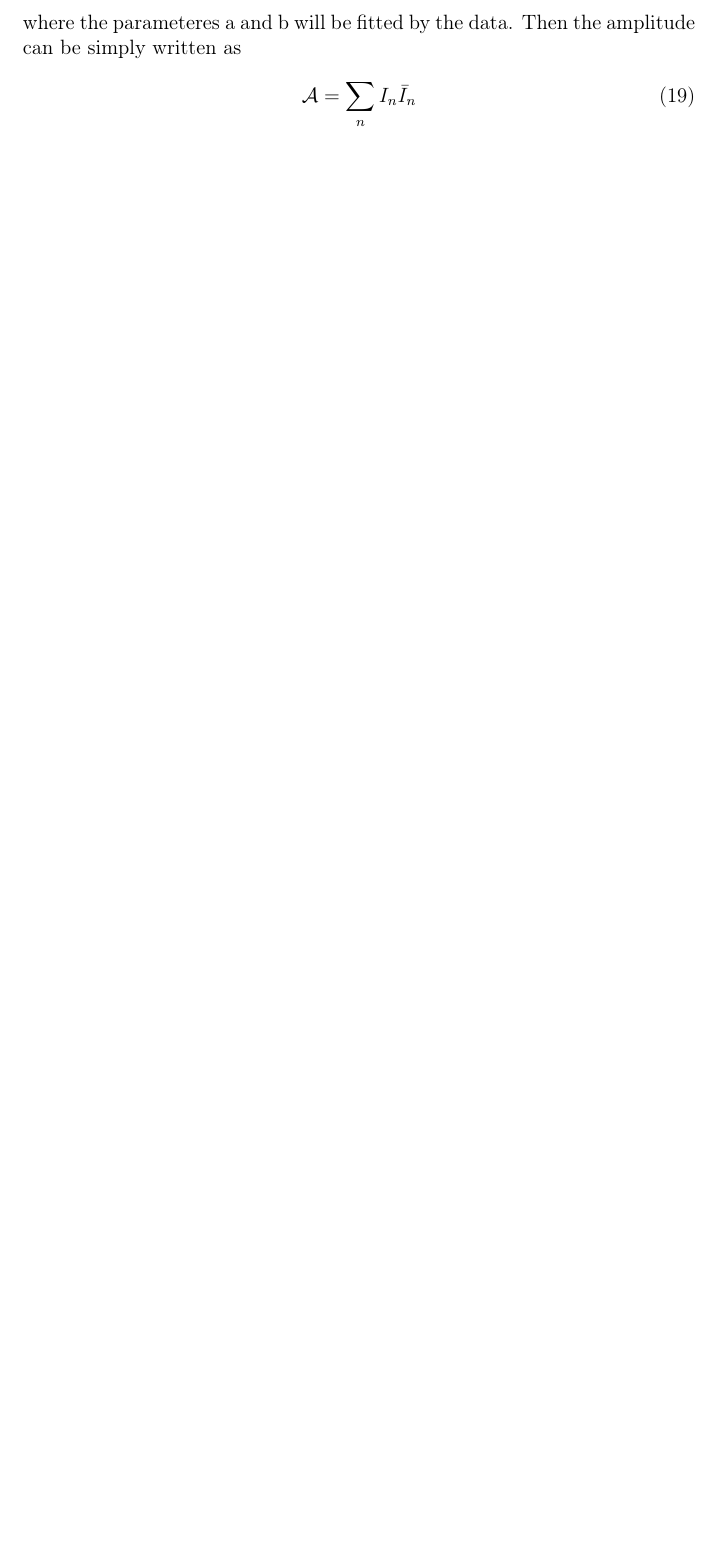
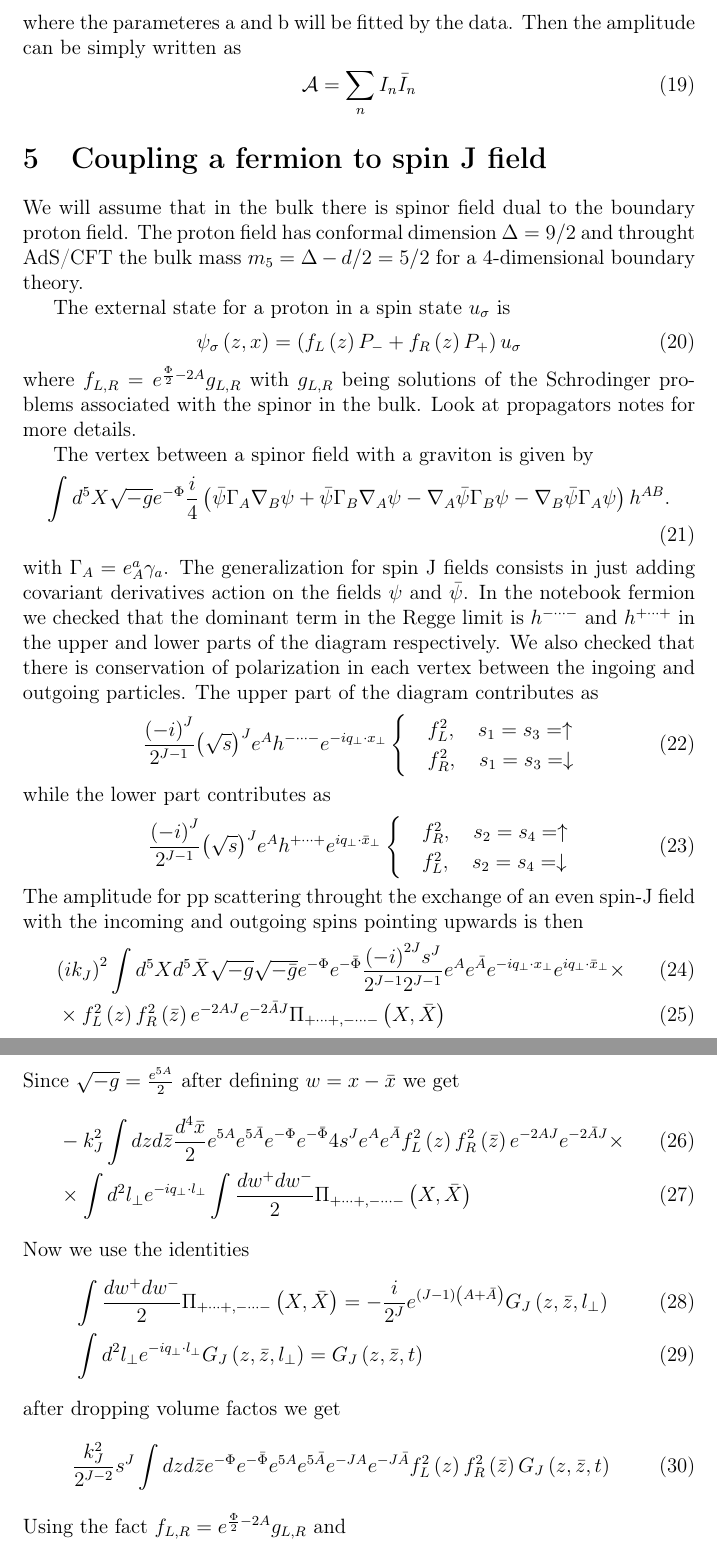
Before and after one commit to artur-amorim/pp-scattering, a LaTeX paper (notes/scattering_amplitude.tex): part of page 5 of 5 before the commit and two parts of pages 5 and 6 of 6 after it, the two joined at a grey line, cut so that both start at the same text, the shorter picture padded with empty space. Compiled offline with pdfLaTeX.

Commit message:
Added the spinor scattering amplitude to the notes.

```diff
--- a/notes/scattering_amplitude.tex
+++ b/notes/scattering_amplitude.tex
@@ -137,3 +137,56 @@ Then the amplitude can be simply written as
 \begin{align}
     \mathcal{A} = \sum_n I_n \bar{I}_n
 \end{align}
+
+%%%%%%%%%%%%%%%%%%%%%%%%%%%%%%%%%%%%%%
+\section{Coupling a fermion to spin J field}
+%%%%%%%%%%%%%%%%%%%%%%%%%%%%%%%%%%%%%%
+We will assume that in the bulk there is spinor field dual to the boundary proton field. The proton field has conformal dimension $\Delta = 9 / 2$ and throught AdS/CFT the bulk mass $m_5 = \Delta - d / 2 = 5 / 2$ for a 4-dimensional boundary theory.
+
+The external state for a proton in a spin state $u_\sigma$ is
+\begin{align}
+    \psi_\sigma \left( z, x\right) = \left( f_L \left(z\right) P_{-} + f_R \left(z\right) P_{+}\right) u_\sigma
+\end{align}
+where $f_{L,R} = e^{\frac{\Phi}{2} - 2 A} g_{L,R}$ with $g_{L,R}$ being solutions of the Schrodinger problems associated with the spinor in the bulk. Look at propagators notes for more details.
+
+The vertex between a spinor field with a graviton is given by
+\begin{align}
+    \int d^5 X \sqrt{-g} e^{-\Phi} \frac{i}{4} \left( \bar{\psi} \Gamma_A \nabla_B \psi + \bar{\psi} \Gamma_B \nabla_A  \psi - \nabla_A \bar{\psi} \Gamma_B \psi - \nabla_B \bar{\psi} \Gamma_A \psi  \right) h^{AB}.
+\end{align}
+with $\Gamma_A = e^a_A \gamma_a$. The generalization for spin J fields consists in just adding covariant derivatives action on the fields $\psi$ and $\bar{\psi}$. In the notebook fermion we checked that the dominant term in the Regge limit is $h^{-\cdots-}$ and $h^{+\cdots+}$ in the upper and lower parts of the diagram respectively. We also checked that there is conservation of polarization in each vertex between the ingoing and outgoing particles. The upper part of the diagram contributes as
+\begin{align}
+    \frac{{\left(-i\right)}^J}{2^{J-1}} {\left( \sqrt{s} \right)}^J e^A h^{- \cdots -} e^{- i q_\perp \cdot x_\perp}
+    \begin{cases}
+        & f_L^2 ,\quad s_1 = s_3 = \uparrow \\
+        & f_R^2 ,\quad s_1 = s_3 = \downarrow
+    \end{cases}
+\end{align}
+while the lower part contributes as
+\begin{align}
+    \frac{{\left(-i\right)}^J}{2^{J-1}} {\left( \sqrt{s} \right)}^J e^A h^{+ \cdots +} e^{ i q_\perp \cdot \bar{x}_\perp}
+    \begin{cases}
+        & f_R^2 ,\quad s_2 = s_4 = \uparrow \\
+        & f_L^2 ,\quad s_2 = s_4 = \downarrow
+    \end{cases}
+\end{align}
+The amplitude for pp scattering throught the exchange of an even spin-J field with the incoming and outgoing spins pointing upwards is then
+\begin{align}
+    &{\left( i k_J \right)}^2 \int d^5X d^5 \bar{X} \sqrt{-g} \sqrt{-\bar{g}} e^{-\Phi} e^{-\bar{\Phi}} \frac{{\left(-i\right)}^{2 J}s^J}{2^{J-1} 2^{J-1}} e^{A} e^{\bar{A}} e^{- i q_\perp \cdot x_\perp} e^{ i q_\perp \cdot \bar{x}_\perp} \times \\
+    & \times f_L^2\left(z\right)f_R^2\left(\bar{z}\right) e^{- 2 A J} e^{-2 \bar{A} J} \Pi_{+\cdots +, - \cdots -} \left(X , \bar{X} \right)
+\end{align}
+Since $\sqrt{-g} = \frac{e^{5A}}{2}$ after defining $w = x - \bar{x}$ we get
+\begin{align}
+    & - k_J^2 \int dz d\bar{z} \frac{d^4 \bar{x}}{2} e^{5 A} e^{5 \bar{A}} e^{-\Phi} e^{-\bar{\Phi}} 4 s^J e^A e^{\bar{A}} f_L^2\left(z\right)f_R^2\left(\bar{z}\right) e^{-2 A J} e^{-2 \bar{A} J} \times \\
+    & \times \int d^2l_\perp e^{- i q_\perp \cdot l_\perp} \int \frac{dw^+ dw^-}{2} \Pi_{+ \cdots +, - \cdots -} \left(X, \bar{X} \right)
+\end{align}
+Now we use the identities
+\begin{align}
+    & \int \frac{dw^+ dw^-}{2} \Pi_{+ \cdots +, - \cdots -} \left(X , \bar{X}\right) = - \frac{i}{2^J} e^{\left(J-1\right)\left( A +\bar{A} \right)} G_J \left(z, \bar{z}, l_\perp \right) \\
+    & \int d^2 l_\perp e^{- i q_\perp \cdot l_\perp} G_J \left(z, \bar{z}, l_\perp \right) = G_J \left(z, \bar{z}, t \right)
+\end{align}
+after dropping volume factos we get
+\begin{align}
+    \frac{k_J^2}{2^{J-2}} s^J \int dz d\bar{z} e^{-\Phi} e^{-\bar{\Phi}} e^{5 A} e^{5 \bar{A}} e^{-J A} e^{- J \bar{A}} f_L^2\left(z\right)f_R^2\left(\bar{z}\right)  G_J \left(z, \bar{z}, t \right)
+\end{align}
+Using the fact $f_{L,R} = e^{\frac{\Phi}{2} - 2 A} g_{L,R}$ and
+\begin{align}
```
Also changed, not shown: notes/scattering_amplitude.tex (13 more changed lines), 1 other file.
